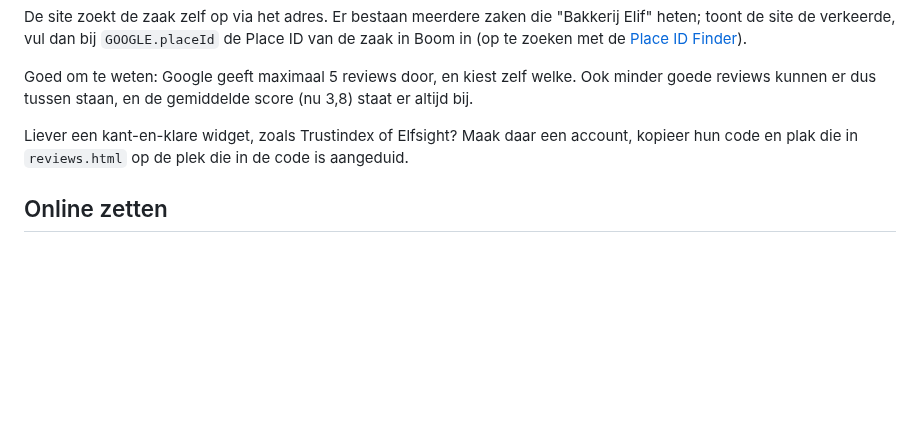
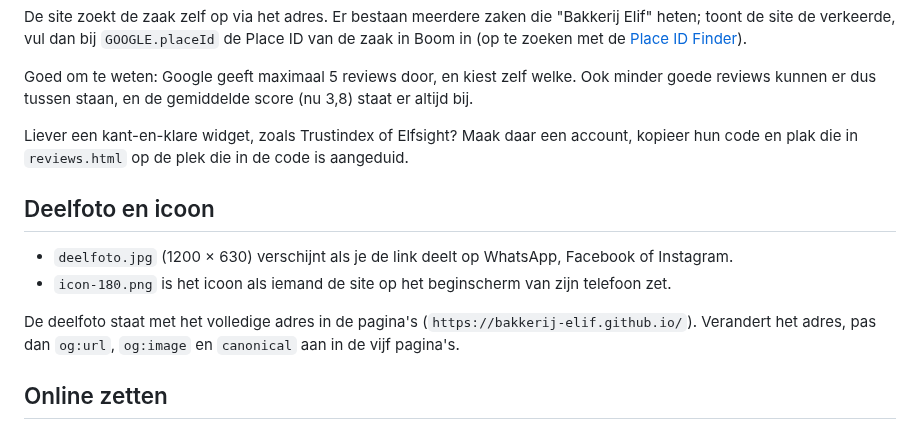
Before and after one commit to mspodswebshop-ui/Taxi-RS, a Markdown page: bakkerij-elif/README.md, the part around the change. Rendered like a GitHub page; blank space fills up the shorter version.

```diff
--- a/bakkerij-elif/README.md
+++ b/bakkerij-elif/README.md
@@ -73,6 +73,17 @@ Liever een kant-en-klare widget, zoals Trustindex of Elfsight? Maak daar een
 account, kopieer hun code en plak die in `reviews.html` op de plek die in de
 code is aangeduid.
 
+## Deelfoto en icoon
+
+- `deelfoto.jpg` (1200 × 630) verschijnt als je de link deelt op WhatsApp,
+  Facebook of Instagram.
+- `icon-180.png` is het icoon als iemand de site op het beginscherm van zijn
+  telefoon zet.
+
+De deelfoto staat met het volledige adres in de pagina's
+(`https://bakkerij-elif.github.io/`). Verandert het adres, pas dan `og:url`,
+`og:image` en `canonical` aan in de vijf pagina's.
+
 ## Online zetten
 
 De makkelijkste manier: ga naar [app.netlify.com/drop](https://app.netlify.com/drop)
```
Also changed, not shown: bakkerij-elif/deelfoto.jpg (added), bakkerij-elif/icon-180.png (added), 6 other files.
